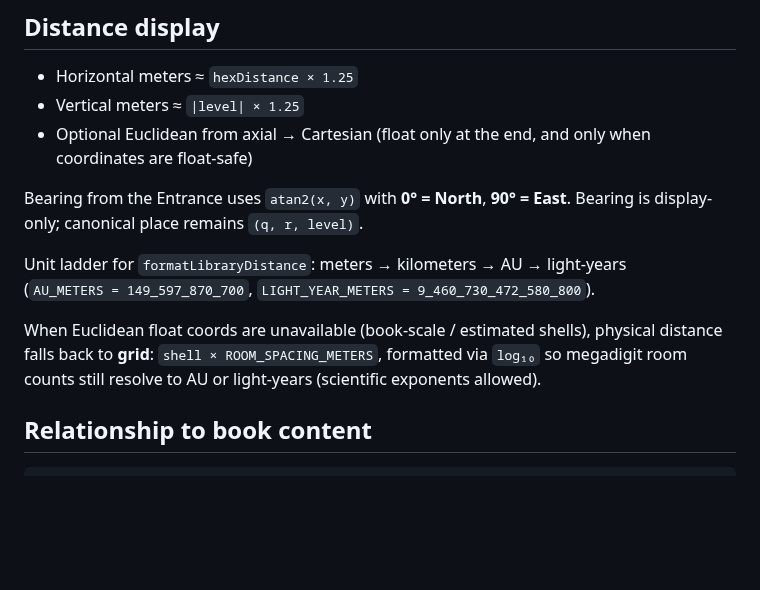
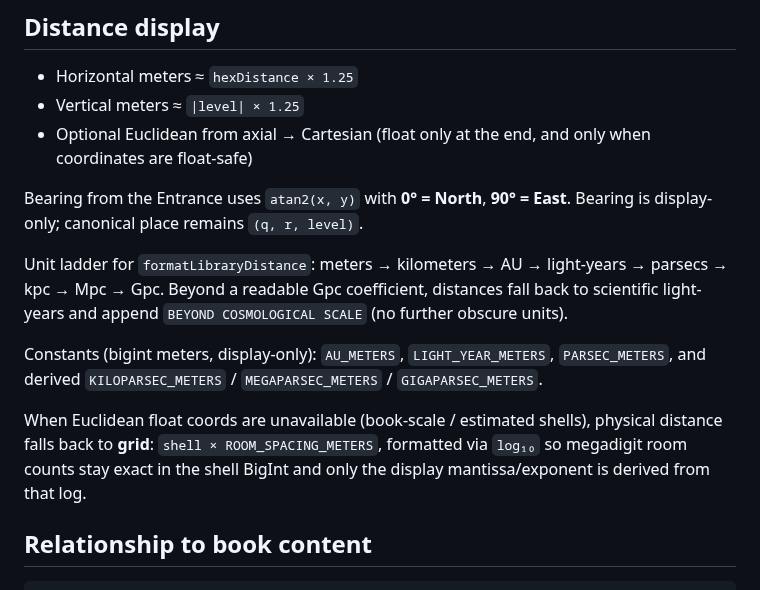
Before and after one commit to ashlessscythe/the-library, a Markdown page: docs/PHYSICAL_GEOGRAPHY.md, the part around the change. Drawn GitHub-style; blank space fills up the shorter version.

```diff
--- a/docs/PHYSICAL_GEOGRAPHY.md
+++ b/docs/PHYSICAL_GEOGRAPHY.md
@@ -151,13 +151,19 @@ roomIndexToPhysicalLocation(physicalLocationToRoomIndex(loc)) === loc
 
 Bearing from the Entrance uses `atan2(x, y)` with **0° = North**, **90° = East**. Bearing is display-only; canonical place remains `(q, r, level)`.
 
-Unit ladder for `formatLibraryDistance`: meters → kilometers → AU → light-years
-(`AU_METERS = 149_597_870_700`, `LIGHT_YEAR_METERS = 9_460_730_472_580_800`).
+Unit ladder for `formatLibraryDistance`: meters → kilometers → AU → light-years →
+parsecs → kpc → Mpc → Gpc. Beyond a readable Gpc coefficient, distances fall back
+to scientific light-years and append `BEYOND COSMOLOGICAL SCALE` (no further
+obscure units).
+
+Constants (bigint meters, display-only): `AU_METERS`, `LIGHT_YEAR_METERS`,
+`PARSEC_METERS`, and derived `KILOPARSEC_METERS` / `MEGAPARSEC_METERS` /
+`GIGAPARSEC_METERS`.
 
 When Euclidean float coords are unavailable (book-scale / estimated shells), physical
 distance falls back to **grid**: `shell × ROOM_SPACING_METERS`, formatted via
-`log₁₀` so megadigit room counts still resolve to AU or light-years (scientific
-exponents allowed).
+`log₁₀` so megadigit room counts stay exact in the shell BigInt and only the
+display mantissa/exponent is derived from that log.
 
 ## Relationship to book content
 
```
Also changed, not shown: README.md (+27 -2 lines), docs/images/readme-explore.png (added), docs/images/readme-geography-place.png (added), docs/images/readme-geography-shells.png (added), 6 other files.
